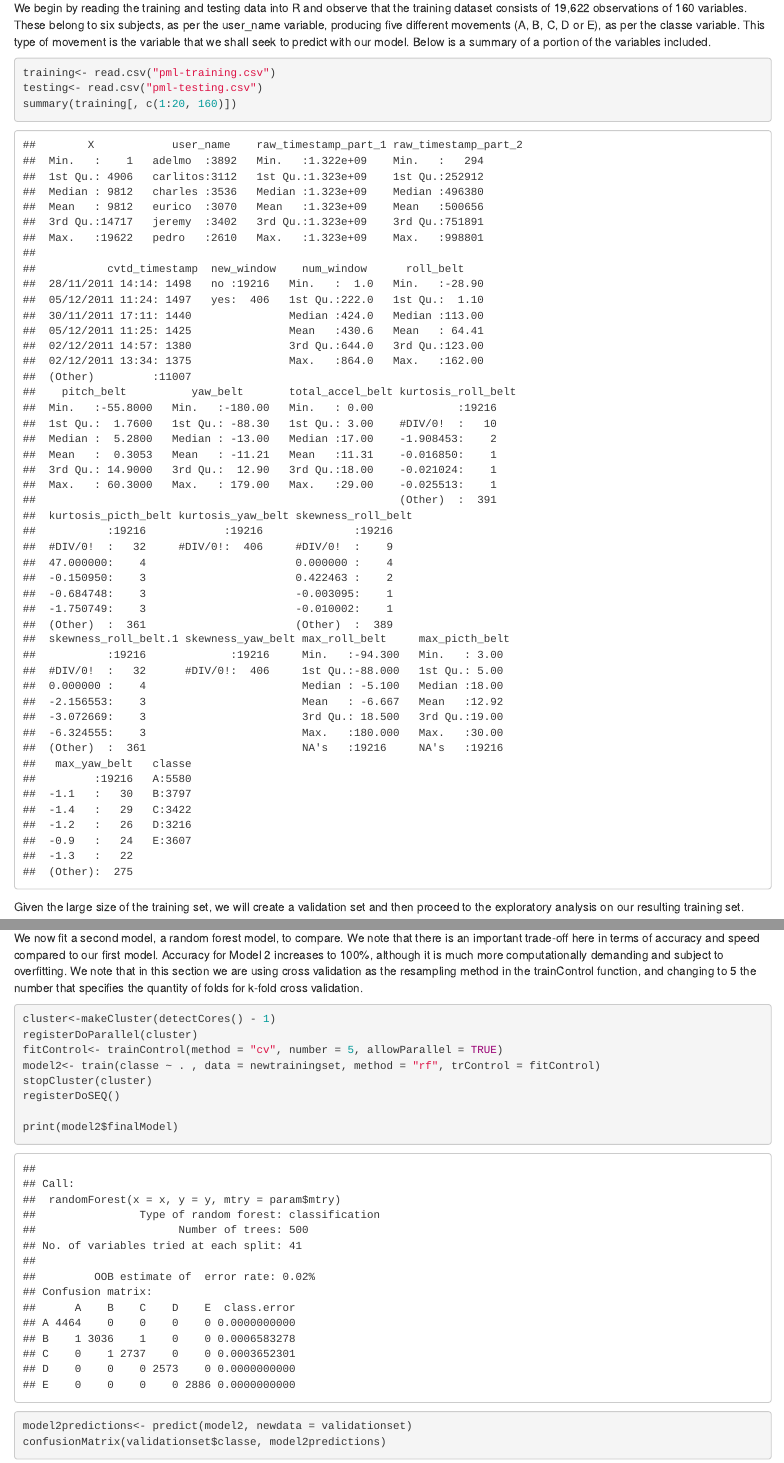
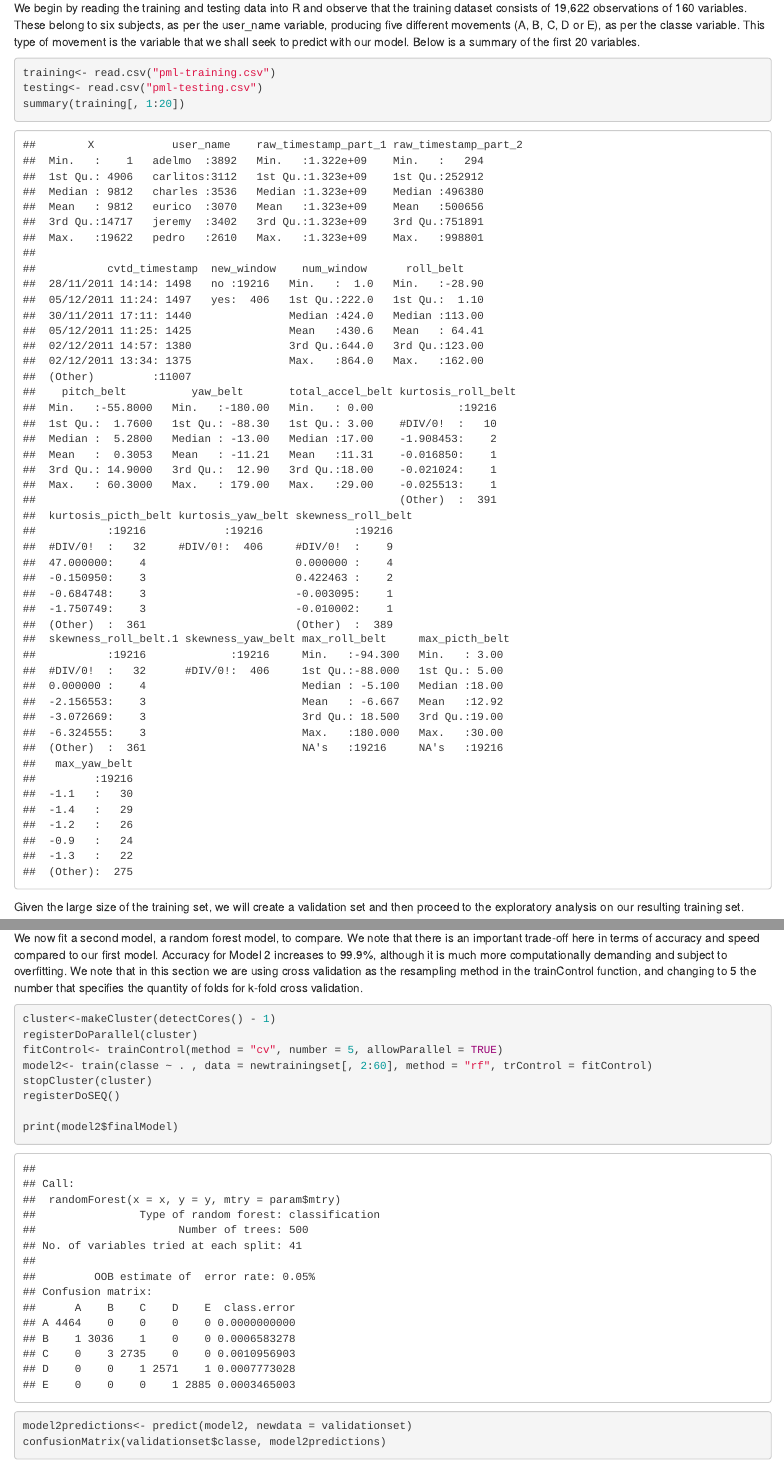
Before and after one commit to andyvallebueno/Machine_Learning_Assignment, an R Markdown document (index.Rmd): the page in a window 1100 px wide, from 440 px down, and a second part further down, joined at a grey line. The pictures show the output file index.html that the author committed with the source, opened offline.

Commit message:
Model update

````diff
--- a/index.Rmd
+++ b/index.Rmd
@@ -2,7 +2,9 @@
 title: "Predicting quality of exercise movements using data from accelerometers"
 author: "Andy Vallebueno"
 date: "February 12, 2019"
-output: html_document
+output:
+  pdf_document: default
+  html_document: default
 ---
 
 ```{r setup, include=FALSE}
@@ -24,12 +25,12 @@ This report has the objective of fitting a model that predicts the quality of an
 More information on this dataset can be found at the following webpage: http://groupware.les.inf.puc-rio.br/har#dataset#ixzz5fKXfT5aO
 
 ## Exploratory Analysis
-We begin by reading the training and testing data into R and observe that the training dataset consists of 19,622 observations of 160 variables. These belong to six subjects, as per the user_name variable, producing five different movements (A, B, C, D or E), as per the classe variable. This type of movement is the variable that we shall seek to predict with our model. Below is a summary of a portion of the variables included.
+We begin by reading the training and testing data into R and observe that the training dataset consists of 19,622 observations of 160 variables. These belong to six subjects, as per the user_name variable, producing five different movements (A, B, C, D or E), as per the classe variable. This type of movement is the variable that we shall seek to predict with our model. Below is a summary of the first 20 variables.
 
 ```{r readdata}
 training<- read.csv("pml-training.csv")
 testing<- read.csv("pml-testing.csv")
-summary(training[, c(1:20, 160)])
+summary(training[, 1:20])
 ```
 
 Given the large size of the training set, we will create a validation set and then proceed to the exploratory analysis on our resulting training set.
@@ -92,13 +93,13 @@ model1predictions<- predict(model1, newdata = validationset)
 confusionMatrix(validationset$classe, model1predictions)
 ```
 
-We now fit a second model, a random forest model, to compare. We note that there is an important trade-off here in terms of accuracy and speed compared to our first model. Accuracy for Model 2 increases to 100%, although it is much more computationally demanding and subject to overfitting. We note that in this section we are using cross validation as the resampling method in the trainControl function, and changing to 5 the number that specifies the quantity of folds for k-fold cross validation.
+We now fit a second model, a random forest model, to compare. We note that there is an important trade-off here in terms of accuracy and speed compared to our first model. Accuracy for Model 2 increases to 99.9%, although it is much more computationally demanding and subject to overfitting. We note that in this section we are using cross validation as the resampling method in the trainControl function, and changing to 5 the number that specifies the quantity of folds for k-fold cross validation.
 
 ```{r , cache = TRUE}
 cluster<-makeCluster(detectCores() - 1)
 registerDoParallel(cluster)
 fitControl<- trainControl(method = "cv", number = 5, allowParallel = TRUE)
-model2<- train(classe ~ . , data = newtrainingset, method = "rf", trControl = fitControl)
+model2<- train(classe ~ . , data = newtrainingset[, 2:60], method = "rf", trControl = fitControl)
 stopCluster(cluster)
 registerDoSEQ()
 
````
Also changed, not shown: index.html, index.pdf, index.Rmd (4 more changed lines).
